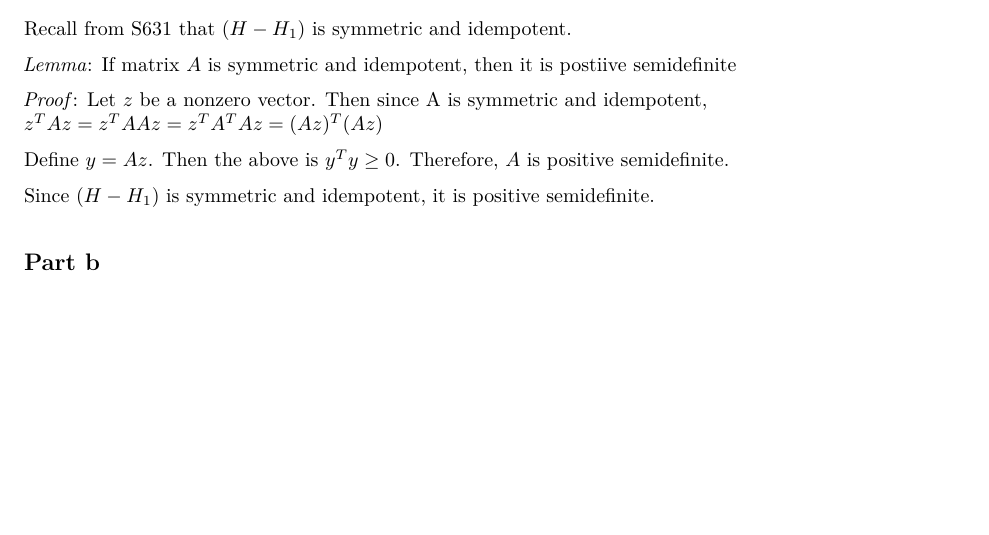
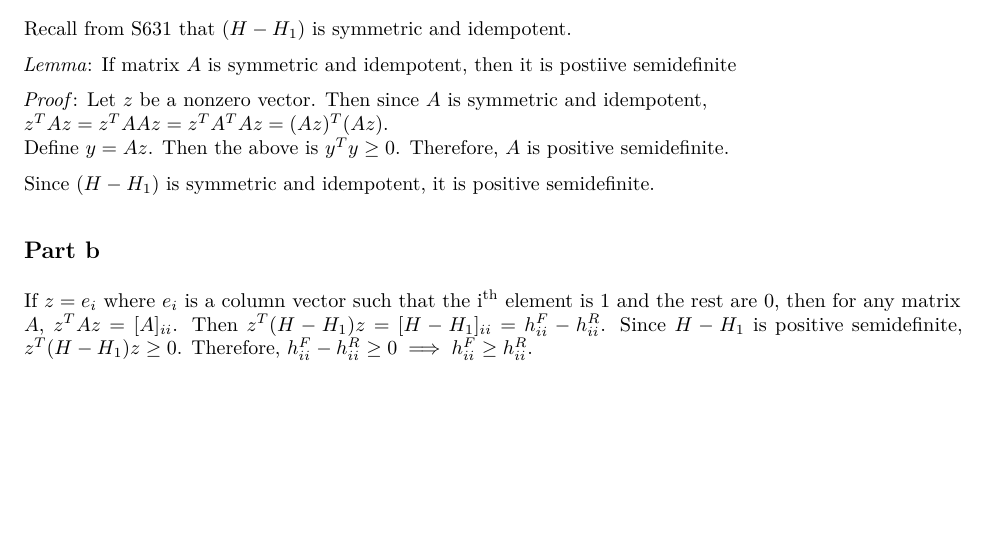
Before and after one commit to johneverettkoo/stats-hw, an R Markdown document (stat-s632/hw0.Rmd): part of page 2 of 2, cut so that both start at the same text. The pictures show the output file stat-s632/hw0.pdf that the author committed with the source.

Commit message:
finished hw0

```diff
--- a/stat-s632/hw0.Rmd
+++ b/stat-s632/hw0.Rmd
@@ -75,12 +75,17 @@ Recall from S631 that $(H - H_1)$ is symmetric and idempotent.
 *Lemma*: If matrix $A$ is symmetric and idempotent, then it is postiive
 semidefinite
 
-*Proof*: Let $z$ be a nonzero vector. Then since A is symmetric and idempotent,
-$z^T A z = z^T A A z = z^T A^T A z = (Az)^T (Az)$
-
+*Proof*: Let $z$ be a nonzero vector. Then since $A$ is symmetric and idempotent,
+$z^T A z = z^T A A z = z^T A^T A z = (Az)^T (Az)$.
 Define $y = Az$. Then the above is $y^T y \geq 0$. Therefore, $A$ is positive
 semidefinite.
 
 Since $(H - H_1)$ is symmetric and idempotent, it is positive semidefinite.
 
 ## Part b
+
+If $z = e_i$ where $e_i$ is a column vector such that the i^th^ element is 1 and
+the rest are 0, then for any matrix $A$, $z^T A z = [A]_{ii}$. Then
+$z^T (H - H_1) z = [H - H_1]_{ii} = h_{ii}^F - h_{ii}^R$. Since $H - H_1$ is
+positive semidefinite, $z^T (H - H_1) z \geq 0$. Therefore,
+$h_{ii}^F - h_{ii}^R \geq 0 \implies h_{ii}^F \geq h_{ii}^R$.
```
Also changed, not shown: stat-s632/hw0.pdf.
